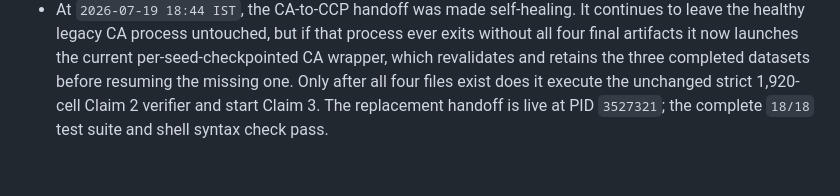
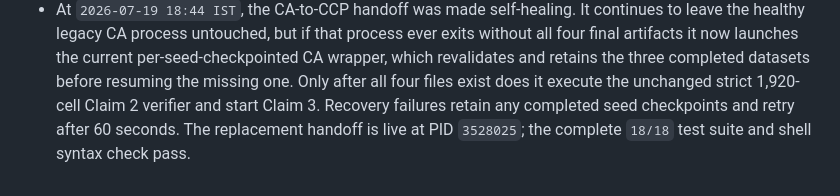
Before and after one commit to MachineLearning-Nerd/icml26-repro-jNv4sl4YZH, a Markdown page: STATUS.md, the part around the change. Rendered like a GitHub page.

Commit message:
Record retrying CA recovery watcher

```diff
--- a/STATUS.md
+++ b/STATUS.md
@@ -225,5 +225,6 @@ fixed after three CA tasks but before the final CA task and all CCP outputs.
   current per-seed-checkpointed CA wrapper, which revalidates and retains the
   three completed datasets before resuming the missing one. Only after all
   four files exist does it execute the unchanged strict 1,920-cell Claim 2
-  verifier and start Claim 3. The replacement handoff is live at PID `3527321`;
-  the complete `18/18` test suite and shell syntax check pass.
+  verifier and start Claim 3. Recovery failures retain any completed seed
+  checkpoints and retry after 60 seconds. The replacement handoff is live at
+  PID `3528025`; the complete `18/18` test suite and shell syntax check pass.
```
